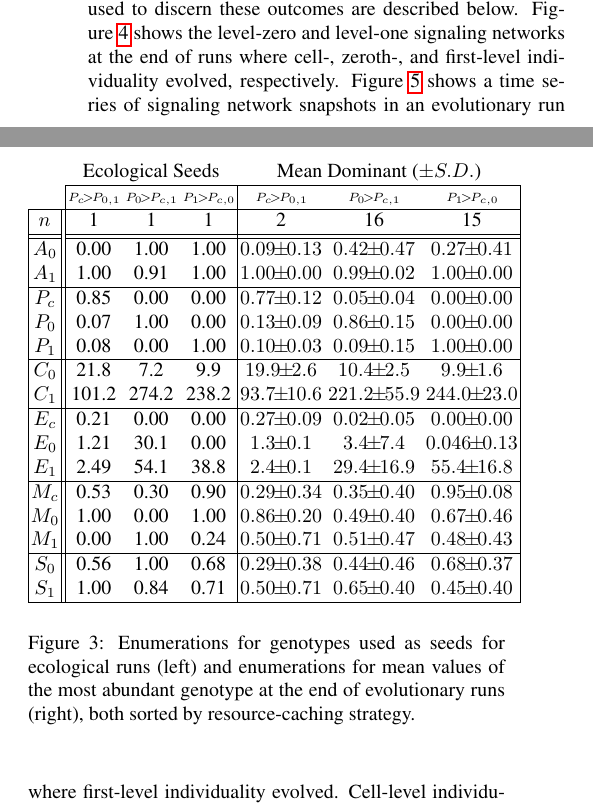
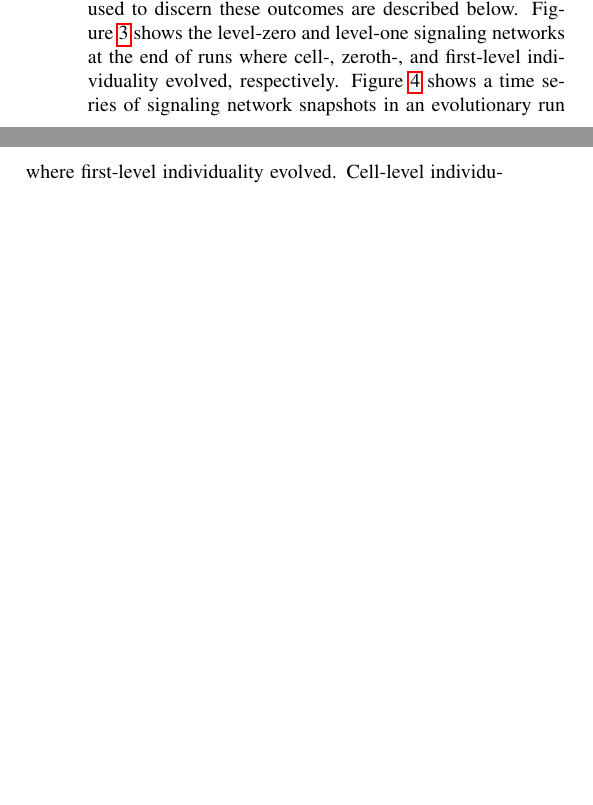
Before and after one commit to mmore500/dishtinygp-writeup, a LaTeX paper (main.tex, which reads fig/genotypes.tex): two parts of the columns of page 7 of 12 before the commit and two parts of the columns of page 7 of 11 after it, joined at a grey line, cut so that both start at the same text, the shorter picture padded with empty space. Compiled offline with pdfLaTeX.

Commit message:
Remove old genotypes figure

```diff
--- a/fig/genotypes.tex
+++ /dev/null
@@ -1,44 +0,0 @@
-\begin{figure}[!htbp]
-
-\begin{center}
-\setlength\tabcolsep{1.5pt} % default value: 6pt
-\medmuskip=-2mu
-\thinmuskip=-2mu
-\thickmuskip=-2mu
-\nulldelimiterspace=-1pt
-\scriptspace=0pt
-\begin{tabular}{ | c || c c c | c c c | }
-  \multicolumn{1}{c}{} & \multicolumn{3}{c}{Ecological Seeds} & \multicolumn{3}{c}{Mean Dominant ($\pm S.D.$)} \\
- \cline{2-7}
-  \multicolumn{1}{c|}{} & \tiny{$P_{c} > P_{0,1}$} & \tiny{$P_0 > P_{c,1}$} & \tiny{$P_1 > P_{c,0}$} & \tiny{$P_{c} > P_{0,1}$} & \tiny{$P_0 > P_{c,1}$} & \tiny{$P_1 > P_{c,0}$}  \\
- \hline
- $n$ & 1 & 1 & 1 & 2 & 16 & 15  \\
- \hhline{|=||===|===|}
- $A_0$ & 0.00 & 1.00 & 1.00 & $0.09 \pm 0.13$ & $0.42 \pm 0.47$ & $0.27 \pm 0.41$ \\
- $A_1$ & 1.00 & 0.91 & 1.00 & $1.00 \pm  0.00$ & $0.99 \pm 0.02$ & $1.00 \pm 0.00$ \\
- \hline
- $P_{c}$ & 0.85 & 0.00 & 0.00 & $0.77 \pm 0.12$ & $0.05 \pm 0.04$ & $0.00 \pm 0.00$ \\
- $P_0$ & 0.07 & 1.00 & 0.00 & $0.13 \pm 0.09$ & $0.86 \pm 0.15$ & $0.00 \pm 0.00$ \\
- $P_1$ & 0.08 & 0.00 & 1.00 & $0.10 \pm 0.03$ & $0.09 \pm 0.15$ & $1.00 \pm 0.00$ \\
- \hline
- $C_0$ & 21.8 & 7.2 & 9.9 & $19.9 \pm 2.6$ & $10.4 \pm 2.5$ & $9.9 \pm 1.6$ \\
- $C_1$ & 101.2 & 274.2 & 238.2 & $93.7 \pm 10.6$ & $221.2 \pm 55.9$ & $244.0 \pm 23.0 $ \\
- \hline
- $E_{c}$ & 0.21 & 0.00 & 0.00 & $0.27 \pm 0.09$ & $0.02 \pm 0.05$ & $0.00 \pm 0.00$ \\
- $E_0$ & 1.21 & 30.1 & 0.00 & $1.3 \pm 0.1$ & $3.4 \pm 7.4$ & $0.046 \pm 0.13$ \\
- $E_1$ & 2.49 & 54.1 & 38.8 & $2.4 \pm 0.1$ & $29.4 \pm 16.9$ & $55.4 \pm 16.8$ \\
- \hline
- $M_{c}$ & 0.53 & 0.30 & 0.90 & $0.29 \pm 0.34$ & $0.35 \pm 0.40$ & $0.95 \pm 0.08$ \\
- $M_0$ & 1.00 & 0.00 & 1.00 & $0.86 \pm 0.20$ & $0.49 \pm 0.40$ & $0.67 \pm 0.46$ \\
- $M_1$ & 0.00 & 1.00 & 0.24 & $0.50 \pm 0.71$ & $0.51 \pm 0.47$ & $0.48 \pm 0.43$ \\
- \hline
- $S_0$ & 0.56 & 1.00 & 0.68 & $0.29 \pm 0.38$ & $0.44 \pm 0.46$ & $0.68 \pm 0.37$ \\
- $S_1$ & 1.00 & 0.84 & 0.71 & $0.50 \pm 0.71$ & $0.65 \pm 0.40$ & $0.45 \pm 0.40$ \\
- \hline
-\end{tabular}
-\end{center}
-\caption{
-Enumerations for genotypes used as seeds for ecological runs (left) and enumerations for mean values of the most abundant genotype at the end of evolutionary runs (right), both sorted by resource-caching strategy.
-}
-\label{fig:genotypes}
-\end{figure}
```
Also changed, not shown: tex/results.tex (+0 -2 lines).
